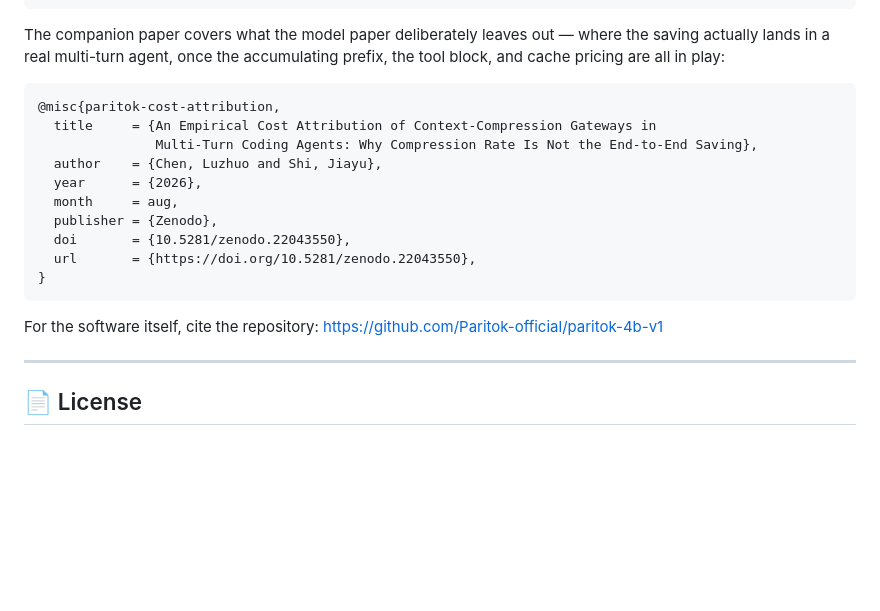
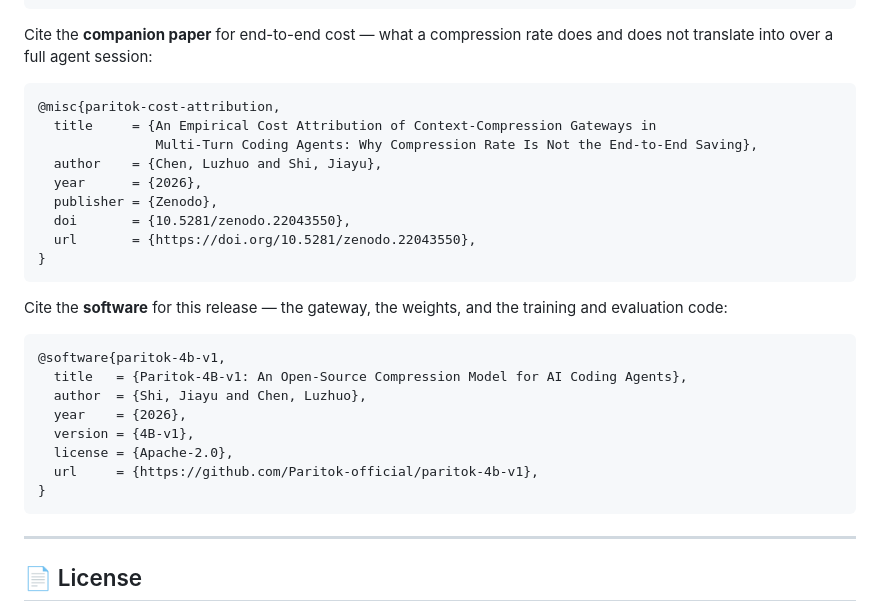
Before and after one commit to Paritok-official/paritok-4b-v1, a Markdown page: README.md, the part around the change. Rendered like a GitHub page; blank space fills up the shorter version.

Commit message:
docs: parallel citation entries, and a real one for the software
The three blocks now read the same way — "Cite the X for Y" — so a reader can
tell at a glance which one they want.

  - the companion-paper lead-in was restating its own title; it now says what
    the paper is for instead
  - drop `month = aug`
  - the software was a bare repository URL, which credits nobody and can't be
    pasted into a bibliography. It is a full @software entry now: authors,
    version, license, url. A software entry needs no DOI.

The Hugging Face card carries the same @software entry
(paritok/paritok-4b-v1 commit 7ca7774).

Co-Authored-By: Claude Opus 5 <noreply@anthropic.com>

````diff
--- a/README.md
+++ b/README.md
@@ -493,7 +493,7 @@ Cite the **paper** for the method and results:
 }
 ```
 
-The companion paper covers what the model paper deliberately leaves out — where the saving actually lands in a real multi-turn agent, once the accumulating prefix, the tool block, and cache pricing are all in play:
+Cite the **companion paper** for end-to-end cost — what a compression rate does and does not translate into over a full agent session:
 
 ```bibtex
 @misc{paritok-cost-attribution,
@@ -501,14 +501,24 @@ The companion paper covers what the model paper deliberately leaves out — wher
                Multi-Turn Coding Agents: Why Compression Rate Is Not the End-to-End Saving},
   author    = {Chen, Luzhuo and Shi, Jiayu},
   year      = {2026},
-  month     = aug,
   publisher = {Zenodo},
   doi       = {10.5281/zenodo.22043550},
   url       = {https://doi.org/10.5281/zenodo.22043550},
 }
 ```
 
-For the software itself, cite the repository: <https://github.com/Paritok-official/paritok-4b-v1>
+Cite the **software** for this release — the gateway, the weights, and the training and evaluation code:
+
+```bibtex
+@software{paritok-4b-v1,
+  title   = {Paritok-4B-v1: An Open-Source Compression Model for AI Coding Agents},
+  author  = {Shi, Jiayu and Chen, Luzhuo},
+  year    = {2026},
+  version = {4B-v1},
+  license = {Apache-2.0},
+  url     = {https://github.com/Paritok-official/paritok-4b-v1},
+}
+```
 
 ---
 
````
